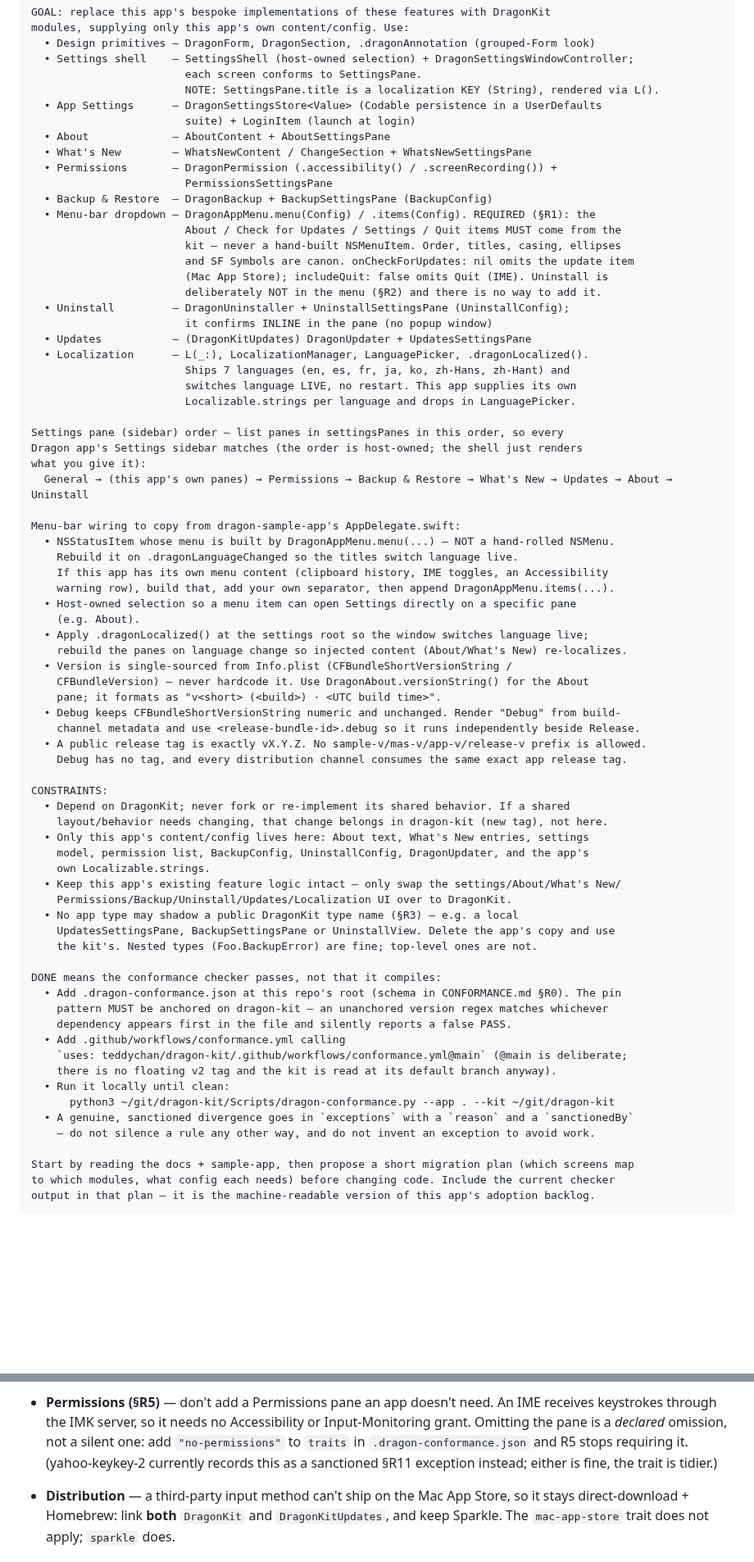
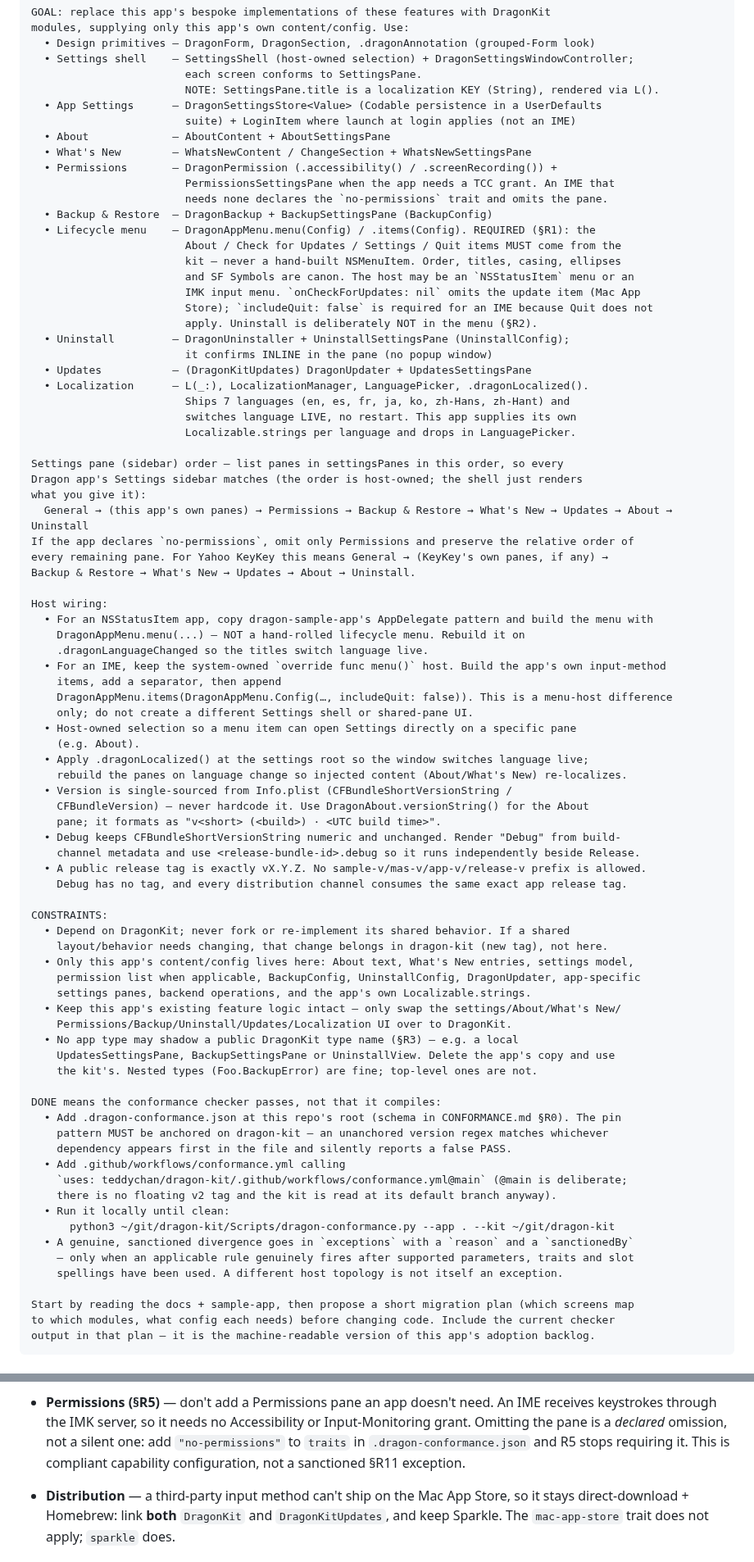
Before and after one commit to teddychan/dragon-kit, a Markdown page: docs/ADOPT-DRAGONKIT-PROMPT.md, 2 parts joined by grey strips. Shown at 82% size. GitHub-like rendering; blank space fills up the shorter version.

```diff
--- a/docs/ADOPT-DRAGONKIT-PROMPT.md
+++ b/docs/ADOPT-DRAGONKIT-PROMPT.md
@@ -47,18 +68,20 @@ modules, supplying only this app's own content/config. Use:
                         each screen conforms to SettingsPane.
                         NOTE: SettingsPane.title is a localization KEY (String), rendered via L().
   • App Settings      — DragonSettingsStore<Value> (Codable persistence in a UserDefaults
-                        suite) + LoginItem (launch at login)
+                        suite) + LoginItem where launch at login applies (not an IME)
   • About             — AboutContent + AboutSettingsPane
   • What's New        — WhatsNewContent / ChangeSection + WhatsNewSettingsPane
   • Permissions       — DragonPermission (.accessibility() / .screenRecording()) +
-                        PermissionsSettingsPane
+                        PermissionsSettingsPane when the app needs a TCC grant. An IME that
+                        needs none declares the `no-permissions` trait and omits the pane.
   • Backup & Restore  — DragonBackup + BackupSettingsPane (BackupConfig)
-  • Menu-bar dropdown — DragonAppMenu.menu(Config) / .items(Config). REQUIRED (§R1): the
+  • Lifecycle menu    — DragonAppMenu.menu(Config) / .items(Config). REQUIRED (§R1): the
                         About / Check for Updates / Settings / Quit items MUST come from the
                         kit — never a hand-built NSMenuItem. Order, titles, casing, ellipses
-                        and SF Symbols are canon. onCheckForUpdates: nil omits the update item
-                        (Mac App Store); includeQuit: false omits Quit (IME). Uninstall is
-                        deliberately NOT in the menu (§R2) and there is no way to add it.
+                        and SF Symbols are canon. The host may be an `NSStatusItem` menu or an
+                        IMK input menu. `onCheckForUpdates: nil` omits the update item (Mac App
+                        Store); `includeQuit: false` is required for an IME because Quit does not
+                        apply. Uninstall is deliberately NOT in the menu (§R2).
   • Uninstall         — DragonUninstaller + UninstallSettingsPane (UninstallConfig);
                         it confirms INLINE in the pane (no popup window)
   • Updates           — (DragonKitUpdates) DragonUpdater + UpdatesSettingsPane
@@ -71,12 +94,18 @@ Settings pane (sidebar) order — list panes in settingsPanes in this order, so
 Dragon app's Settings sidebar matches (the order is host-owned; the shell just renders
 what you give it):
   General → (this app's own panes) → Permissions → Backup & Restore → What's New → Updates → About → Uninstall
+If the app declares `no-permissions`, omit only Permissions and preserve the relative order of
+every remaining pane. For Yahoo KeyKey this means General → (KeyKey's own panes, if any) →
+Backup & Restore → What's New → Updates → About → Uninstall.
 
-Menu-bar wiring to copy from dragon-sample-app's AppDelegate.swift:
-  • NSStatusItem whose menu is built by DragonAppMenu.menu(...) — NOT a hand-rolled NSMenu.
-    Rebuild it on .dragonLanguageChanged so the titles switch language live.
-    If this app has its own menu content (clipboard history, IME toggles, an Accessibility
-    warning row), build that, add your own separator, then append DragonAppMenu.items(...).
+Host wiring:
+  • For an NSStatusItem app, copy dragon-sample-app's AppDelegate pattern and build the menu with
+    DragonAppMenu.menu(...) — NOT a hand-rolled lifecycle menu. Rebuild it on
+    .dragonLanguageChanged so the titles switch language live.
+  • For an IME, keep the system-owned `override func menu()` host. Build the app's own input-method
+    items, add a separator, then append
+    DragonAppMenu.items(DragonAppMenu.Config(…, includeQuit: false)). This is a menu-host difference
+    only; do not create a different Settings shell or shared-pane UI.
   • Host-owned selection so a menu item can open Settings directly on a specific pane
     (e.g. About).
   • Apply .dragonLocalized() at the settings root so the window switches language live;
@@ -92,9 +121,9 @@ Menu-bar wiring to copy from dragon-sample-app's AppDelegate.swift:
 CONSTRAINTS:
   • Depend on DragonKit; never fork or re-implement its shared behavior. If a shared
     layout/behavior needs changing, that change belongs in dragon-kit (new tag), not here.
-  • Only this app's content/config lives here: About text, What's New entries, settings
-    model, permission list, BackupConfig, UninstallConfig, DragonUpdater, and the app's
-    own Localizable.strings.
+  • Only this app's content/config lives here: About text, What's New entries, settings model,
+    permission list when applicable, BackupConfig, UninstallConfig, DragonUpdater, app-specific
+    settings panes, backend operations, and the app's own Localizable.strings.
   • Keep this app's existing feature logic intact — only swap the settings/About/What's New/
     Permissions/Backup/Uninstall/Updates/Localization UI over to DragonKit.
   • No app type may shadow a public DragonKit type name (§R3) — e.g. a local
@@ -111,7 +140,8 @@ DONE means the conformance checker passes, not that it compiles:
   • Run it locally until clean:
       python3 ~/git/dragon-kit/Scripts/dragon-conformance.py --app . --kit ~/git/dragon-kit
   • A genuine, sanctioned divergence goes in `exceptions` with a `reason` and a `sanctionedBy`
-    — do not silence a rule any other way, and do not invent an exception to avoid work.
+    — only when an applicable rule genuinely fires after supported parameters, traits and slot
+    spellings have been used. A different host topology is not itself an exception.
 
 Start by reading the docs + sample-app, then propose a short migration plan (which screens map
 to which modules, what config each needs) before changing code. Include the current checker
@@ -172,8 +223,8 @@ before pasting; none of them is a licence to skip a rule.
 - **Permissions (§R5)** — don't add a Permissions pane an app doesn't need. An IME receives
   keystrokes through the IMK server, so it needs no Accessibility or Input-Monitoring grant.
   Omitting the pane is a *declared* omission, not a silent one: add `"no-permissions"` to
-  `traits` in `.dragon-conformance.json` and R5 stops requiring it. (yahoo-keykey-2 currently
-  records this as a sanctioned §R11 exception instead; either is fine, the trait is tidier.)
+  `traits` in `.dragon-conformance.json` and R5 stops requiring it. This is compliant capability
+  configuration, not a sanctioned §R11 exception.
 
 - **Distribution** — a third-party input method can't ship on the Mac App Store, so it stays
   direct-download + Homebrew: link **both** `DragonKit` and `DragonKitUpdates`, and keep
```
Also changed, not shown: other parts of docs/ADOPT-DRAGONKIT-PROMPT.md (+56 -14 lines), docs/DOC-RULE-CONFLICT-CHANGELOG.md (added, +82 -0 lines), docs/images/doc-rule-conflicts/about-freeform-vs-canon.png (added), docs/images/doc-rule-conflicts/liquid-glass-vs-dragonkit.png (added), docs/images/doc-rule-conflicts/uninstall-inline-vs-sheet.png (added), docs/images/doc-rule-conflicts/yahoo-keykey-settings.png (added).
